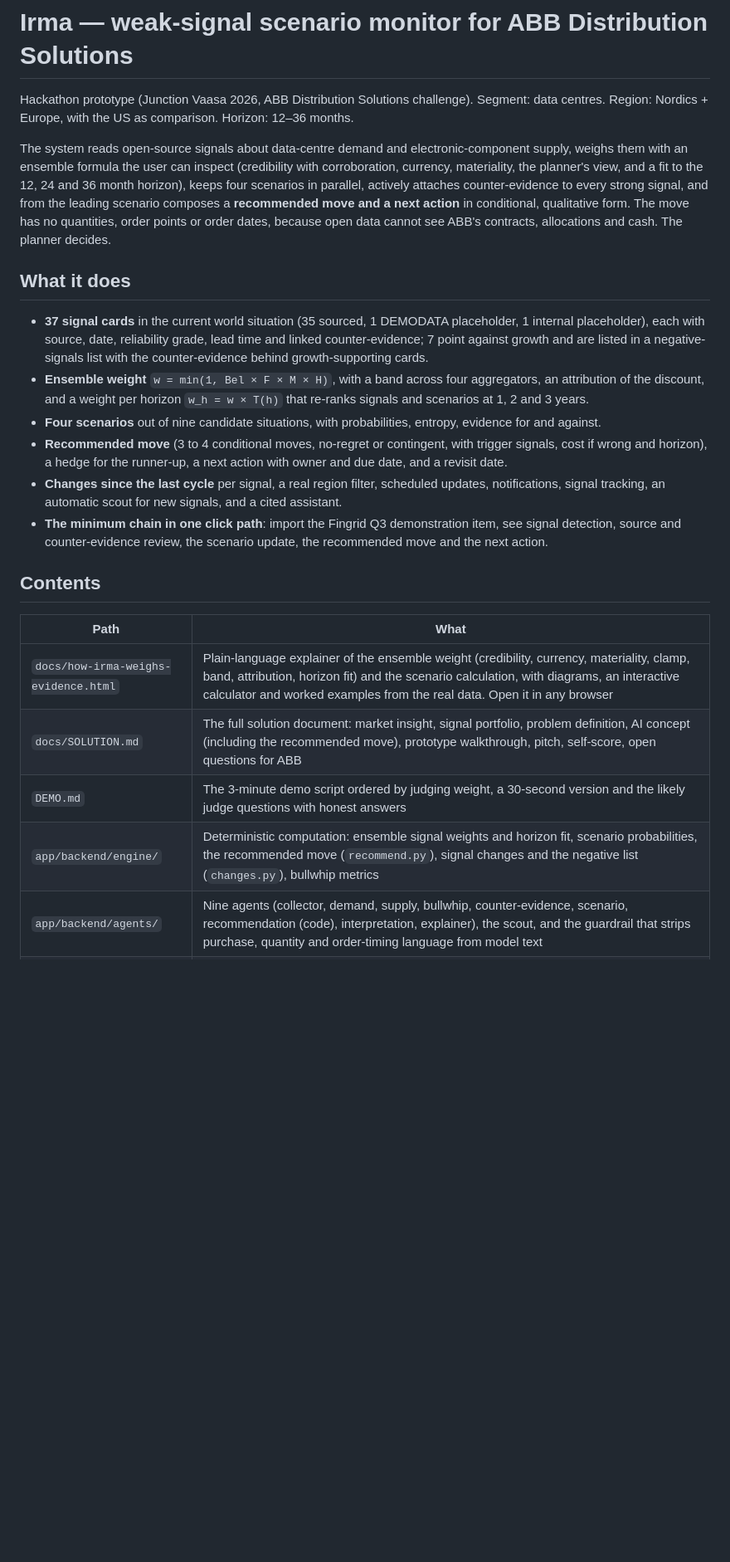
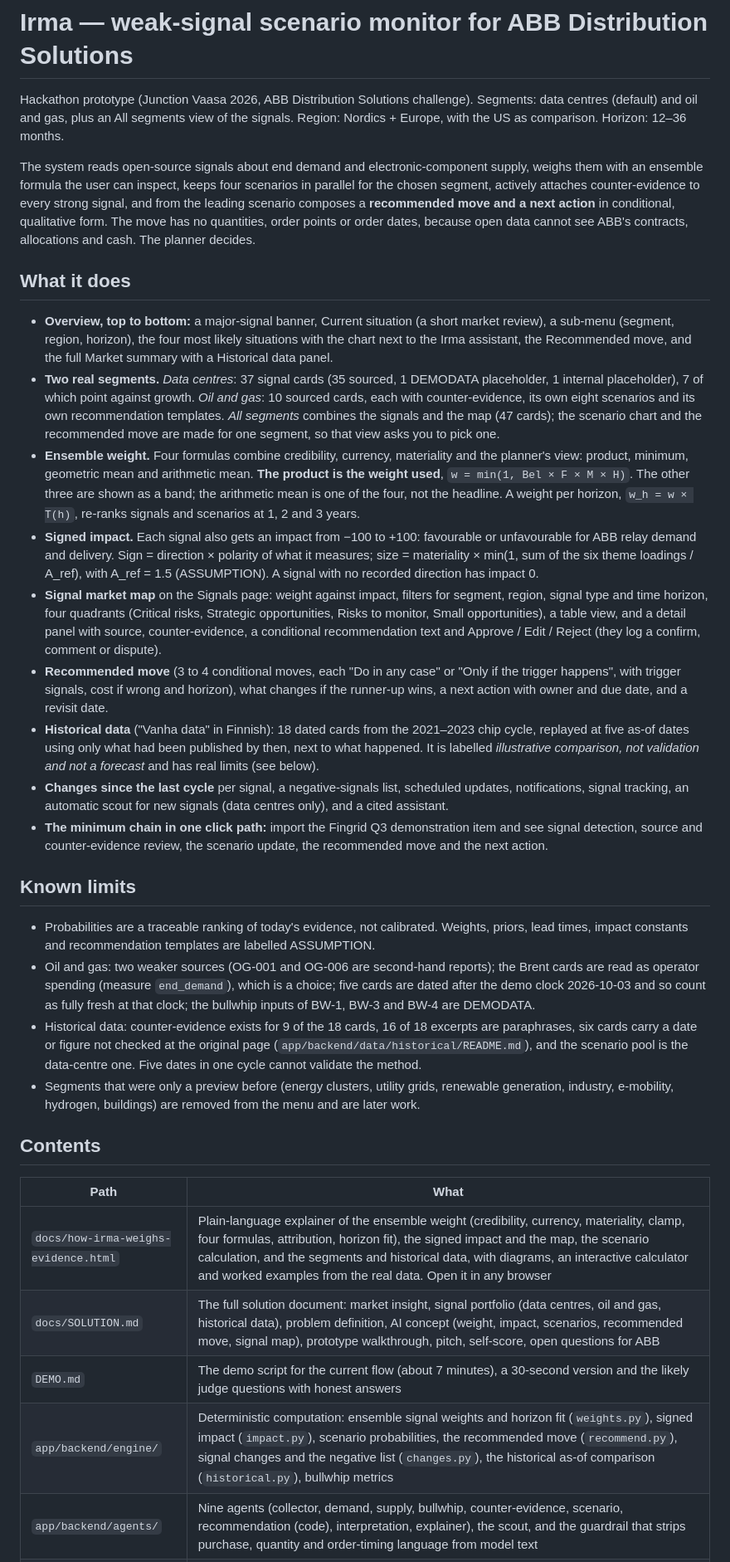
Before and after one commit to veetin0/irma-junction-vaasa-2026, a Markdown page: README.md, the part around one of its changes. Shown at 83% size. Rendered like a GitHub page; blank space fills up the shorter version.

Commit message:
M6/docs: README for two segments, impact, signal map, historical data (J1 J5 R7)

```diff
--- a/README.md
+++ b/README.md
@@ -1,37 +1,64 @@
 # Irma — weak-signal scenario monitor for ABB Distribution Solutions
 
 Hackathon prototype (Junction Vaasa 2026, ABB Distribution Solutions challenge).
-Segment: data centres. Region: Nordics + Europe, with the US as comparison. Horizon: 12–36 months.
+Segments: data centres (default) and oil and gas, plus an All segments view of the signals. Region: Nordics + Europe, with the US as comparison. Horizon: 12–36 months.
 
-The system reads open-source signals about data-centre demand and electronic-component supply,
-weighs them with an ensemble formula the user can inspect (credibility with corroboration, currency,
-materiality, the planner's view, and a fit to the 12, 24 and 36 month horizon), keeps four scenarios in
-parallel, actively attaches counter-evidence to every strong signal, and from the leading scenario
-composes a **recommended move and a next action** in conditional, qualitative form. The move has no
-quantities, order points or order dates, because open data cannot see ABB's contracts, allocations and
-cash. The planner decides.
+The system reads open-source signals about end demand and electronic-component supply, weighs them with an
+ensemble formula the user can inspect, keeps four scenarios in parallel for the chosen segment, actively attaches
+counter-evidence to every strong signal, and from the leading scenario composes a **recommended move and a next
+action** in conditional, qualitative form. The move has no quantities, order points or order dates, because open
+data cannot see ABB's contracts, allocations and cash. The planner decides.
 
 ## What it does
 
-- **37 signal cards** in the current world situation (35 sourced, 1 DEMODATA placeholder, 1 internal
-  placeholder), each with source, date, reliability grade, lead time and linked counter-evidence; 7 point
-  against growth and are listed in a negative-signals list with the counter-evidence behind growth-supporting cards.
-- **Ensemble weight** `w = min(1, Bel × F × M × H)`, with a band across four aggregators, an attribution
-  of the discount, and a weight per horizon `w_h = w × T(h)` that re-ranks signals and scenarios at 1, 2 and 3 years.
-- **Four scenarios** out of nine candidate situations, with probabilities, entropy, evidence for and against.
-- **Recommended move** (3 to 4 conditional moves, no-regret or contingent, with trigger signals, cost if
-  wrong and horizon), a hedge for the runner-up, a next action with owner and due date, and a revisit date.
-- **Changes since the last cycle** per signal, a real region filter, scheduled updates, notifications, signal
-  tracking, an automatic scout for new signals, and a cited assistant.
-- **The minimum chain in one click path**: import the Fingrid Q3 demonstration item, see signal detection,
+- **Overview, top to bottom:** a major-signal banner, Current situation (a short market review), a sub-menu
+  (segment, region, horizon), the four most likely situations with the chart next to the Irma assistant, the
+  Recommended move, and the full Market summary with a Historical data panel.
+- **Two real segments.** *Data centres*: 37 signal cards (35 sourced, 1 DEMODATA placeholder, 1 internal placeholder),
+  7 of which point against growth. *Oil and gas*: 10 sourced cards, each with counter-evidence, its own eight
+  scenarios and its own recommendation templates. *All segments* combines the signals and the map (47 cards); the
+  scenario chart and the recommended move are made for one segment, so that view asks you to pick one.
+- **Ensemble weight.** Four formulas combine credibility, currency, materiality and the planner's view: product,
+  minimum, geometric mean and arithmetic mean. **The product is the weight used**, `w = min(1, Bel × F × M × H)`.
+  The other three are shown as a band; the arithmetic mean is one of the four, not the headline. A weight per
+  horizon, `w_h = w × T(h)`, re-ranks signals and scenarios at 1, 2 and 3 years.
+- **Signed impact.** Each signal also gets an impact from −100 to +100: favourable or unfavourable for ABB relay
+  demand and delivery. Sign = direction × polarity of what it measures; size = materiality × min(1, sum of the
+  six theme loadings / A_ref), with A_ref = 1.5 (ASSUMPTION). A signal with no recorded direction has impact 0.
+- **Signal market map** on the Signals page: weight against impact, filters for segment, region, signal type and
+  time horizon, four quadrants (Critical risks, Strategic opportunities, Risks to monitor, Small opportunities),
+  a table view, and a detail panel with source, counter-evidence, a conditional recommendation text and
+  Approve / Edit / Reject (they log a confirm, comment or dispute).
+- **Recommended move** (3 to 4 conditional moves, each "Do in any case" or "Only if the trigger happens", with
+  trigger signals, cost if wrong and horizon), what changes if the runner-up wins, a next action with owner and
+  due date, and a revisit date.
+- **Historical data** ("Vanha data" in Finnish): 18 dated cards from the 2021–2023 chip cycle, replayed at five
+  as-of dates using only what had been published by then, next to what happened. It is labelled *illustrative
+  comparison, not validation and not a forecast* and has real limits (see below).
+- **Changes since the last cycle** per signal, a negative-signals list, scheduled updates, notifications, signal
+  tracking, an automatic scout for new signals (data centres only), and a cited assistant.
+- **The minimum chain in one click path:** import the Fingrid Q3 demonstration item and see signal detection,
   source and counter-evidence review, the scenario update, the recommended move and the next action.
+
+## Known limits
+
+- Probabilities are a traceable ranking of today's evidence, not calibrated. Weights, priors, lead times, impact
+  constants and recommendation templates are labelled ASSUMPTION.
+- Oil and gas: two weaker sources (OG-001 and OG-006 are second-hand reports); the Brent cards are read as
+  operator spending (measure `end_demand`), which is a choice; five cards are dated after the demo clock
+  2026-10-03 and so count as fully fresh at that clock; the bullwhip inputs of BW-1, BW-3 and BW-4 are DEMODATA.
+- Historical data: counter-evidence exists for 9 of the 18 cards, 16 of 18 excerpts are paraphrases, six cards
+  carry a date or figure not checked at the original page (`app/backend/data/historical/README.md`), and the
+  scenario pool is the data-centre one. Five dates in one cycle cannot validate the method.
+- Segments that were only a preview before (energy clusters, utility grids, renewable generation, industry,
+  e-mobility, hydrogen, buildings) are removed from the menu and are later work.
 
 ## Contents
 
 | Path | What |
 |---|---|
-| `docs/how-irma-weighs-evidence.html` | Plain-language explainer of the ensemble weight (credibility, currency, materiality, clamp, band, attribution, horizon fit) and the scenario calculation, with diagrams, an interactive calculator and worked examples from the real data. Open it in any browser |
-| `docs/SOLUTION.md` | The full solution document: market insight, signal portfolio, problem definition, AI concept (including the recommended move), prototype walkthrough, pitch, self-score, open questions for ABB |
-| `DEMO.md` | The 3-minute demo script ordered by judging weight, a 30-second version and the likely judge questions with honest answers |
-| `app/backend/engine/` | Deterministic computation: ensemble signal weights and horizon fit, scenario probabilities, the recommended move (`recommend.py`), signal changes and the negative list (`changes.py`), bullwhip metrics |
+| `docs/how-irma-weighs-evidence.html` | Plain-language explainer of the ensemble weight (credibility, currency, materiality, clamp, four formulas, attribution, horizon fit), the signed impact and the map, the scenario calculation, and the segments and historical data, with diagrams, an interactive calculator and worked examples from the real data. Open it in any browser |
+| `docs/SOLUTION.md` | The full solution document: market insight, signal portfolio (data centres, oil and gas, historical data), problem definition, AI concept (weight, impact, scenarios, recommended move, signal map), prototype walkthrough, pitch, self-score, open questions for ABB |
+| `DEMO.md` | The demo script for the current flow (about 7 minutes), a 30-second version and the likely judge questions with honest answers |
+| `app/backend/engine/` | Deterministic computation: ensemble signal weights and horizon fit (`weights.py`), signed impact (`impact.py`), scenario probabilities, the recommended move (`recommend.py`), signal changes and the negative list (`changes.py`), the historical as-of comparison (`historical.py`), bullwhip metrics |
 | `app/backend/agents/` | Nine agents (collector, demand, supply, bullwhip, counter-evidence, scenario, recommendation (code), interpretation, explainer), the scout, and the guardrail that strips purchase, quantity and order-timing language from model text |
```
Also changed, not shown: other parts of README.md (+8 -6 lines).
